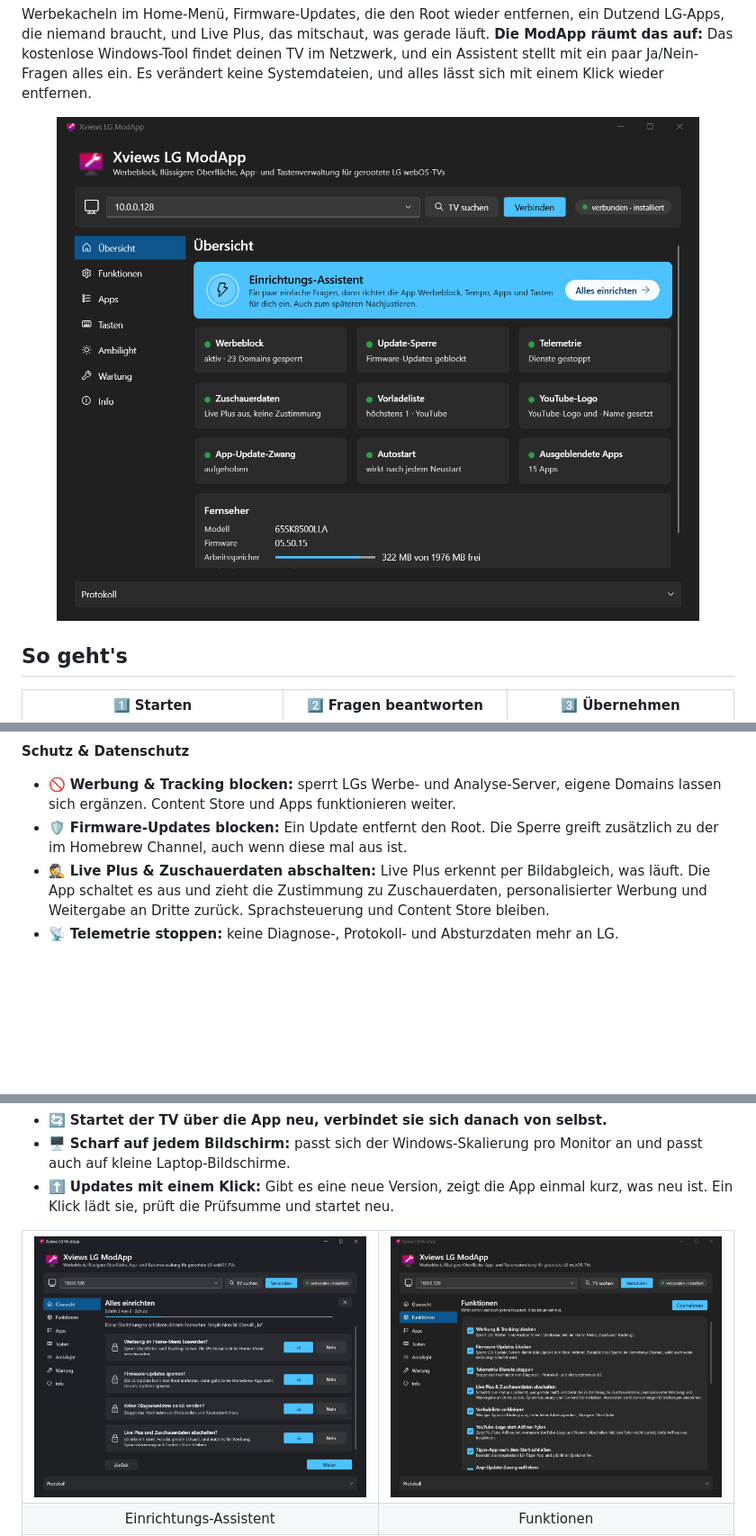
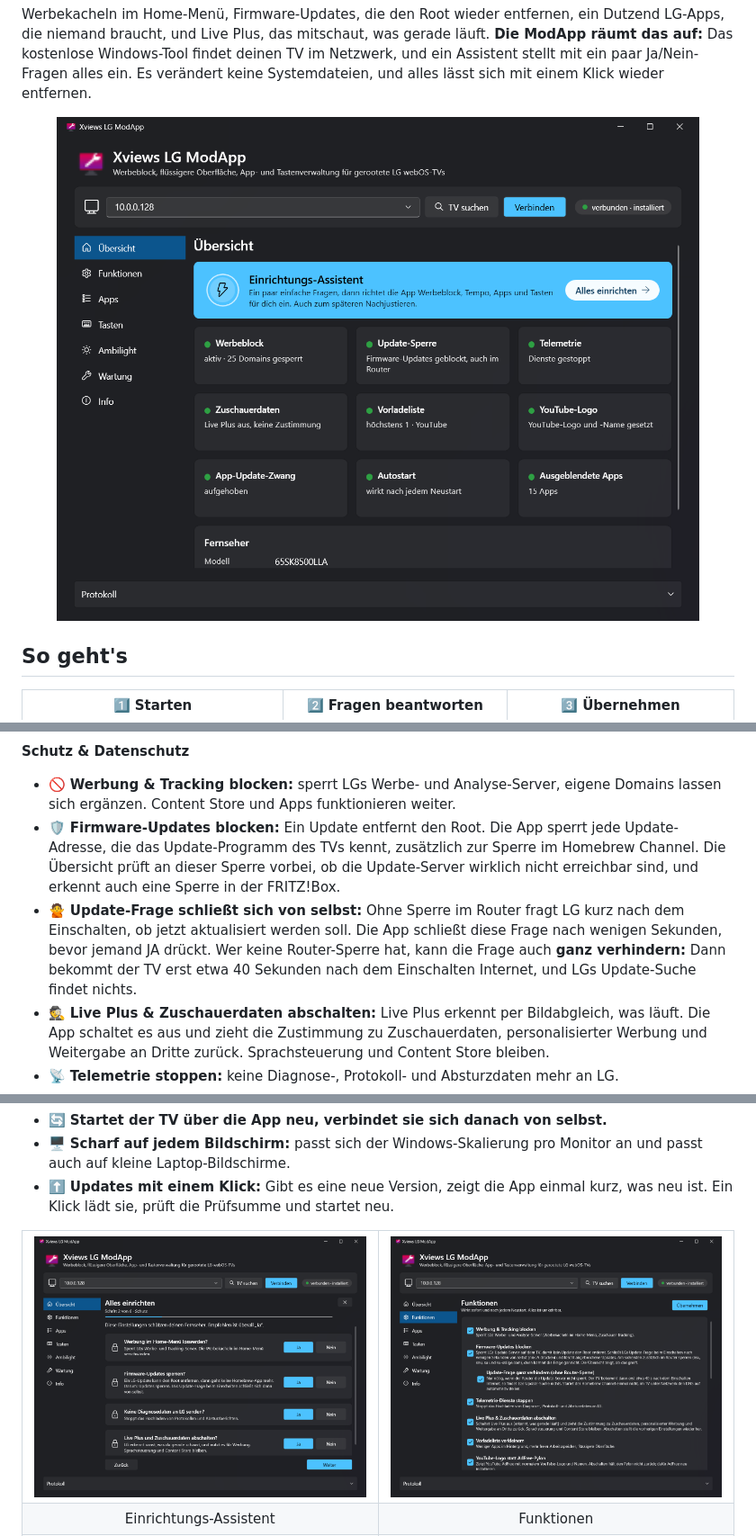
Before and after one commit to xviews/xviews-lg-modapp, a Markdown page: README.md, 3 parts joined by grey strips. Shown: that part at 90% size. Drawn GitHub-style; pictures changed too: bilder/1-uebersicht.png, bilder/2-einrichtung.png, bilder/3-funktionen.png; blank space fills up the shorter version.

Commit message:
README: Stand 1.4.0 (Update-Frage schließen oder verhindern, DNS zurücksetzen, WLED optimal einstellen)

```diff
--- a/README.md
+++ b/README.md
@@ -49,7 +49,8 @@ Werbekacheln im Home-Menü, Firmware-Updates, die den Root wieder entfernen, ein
 
 **Schutz & Datenschutz**
 - 🚫 **Werbung & Tracking blocken:** sperrt LGs Werbe- und Analyse-Server, eigene Domains lassen sich ergänzen. Content Store und Apps funktionieren weiter.
-- 🛡️ **Firmware-Updates blocken:** Ein Update entfernt den Root. Die Sperre greift zusätzlich zu der im Homebrew Channel, auch wenn diese mal aus ist.
+- 🛡️ **Firmware-Updates blocken:** Ein Update entfernt den Root. Die App sperrt jede Update-Adresse, die das Update-Programm des TVs kennt, zusätzlich zur Sperre im Homebrew Channel. Die Übersicht prüft an dieser Sperre vorbei, ob die Update-Server wirklich nicht erreichbar sind, und erkennt auch eine Sperre in der FRITZ!Box.
+- 🙅 **Update-Frage schließt sich von selbst:** Ohne Sperre im Router fragt LG kurz nach dem Einschalten, ob jetzt aktualisiert werden soll. Die App schließt diese Frage nach wenigen Sekunden, bevor jemand JA drückt. Wer keine Router-Sperre hat, kann die Frage auch **ganz verhindern:** Dann bekommt der TV erst etwa 40 Sekunden nach dem Einschalten Internet, und LGs Update-Suche findet nichts.
 - 🕵️ **Live Plus & Zuschauerdaten abschalten:** Live Plus erkennt per Bildabgleich, was läuft. Die App schaltet es aus und zieht die Zustimmung zu Zuschauerdaten, personalisierter Werbung und Weitergabe an Dritte zurück. Sprachsteuerung und Content Store bleiben.
 - 📡 **Telemetrie stoppen:** keine Diagnose-, Protokoll- und Absturzdaten mehr an LG.
 - 🔓 **App-Update-Zwang aufheben:** Verlangt LG ein Update, bevor eine App startet, leert die App diese Liste. Wichtig für YouTube AdFree. Der Content Store bleibt voll nutzbar.
```
Also changed, not shown: other parts of README.md (+5 -3 lines), bilder/8-info.png.
